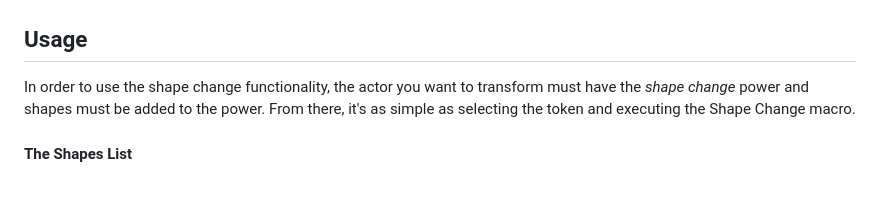
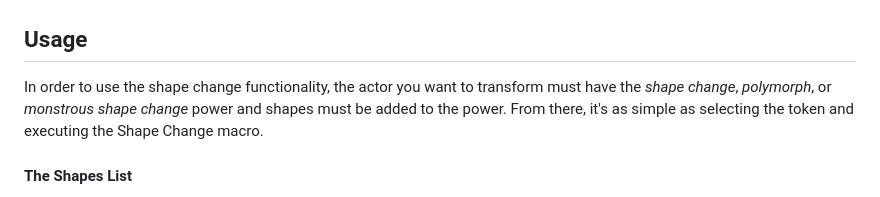
Before and after one commit to ddbrown30/swade-shape-changer, a Markdown page: README.md, the part around the change. Rendered like a GitHub page.

```diff
--- a/README.md
+++ b/README.md
@@ -10,7 +10,7 @@ This module for Foundry VTT adds functionality to help automate the shape change
 
 ## Usage
 
-In order to use the shape change functionality, the actor you want to transform must have the *shape change* power and shapes must be added to the power. From there, it's as simple as selecting the token and executing the Shape Change macro.
+In order to use the shape change functionality, the actor you want to transform must have the *shape change*, *polymorph*, or *monstrous shape change* power and shapes must be added to the power. From there, it's as simple as selecting the token and executing the Shape Change macro.
 
 #### The Shapes List
 
```
